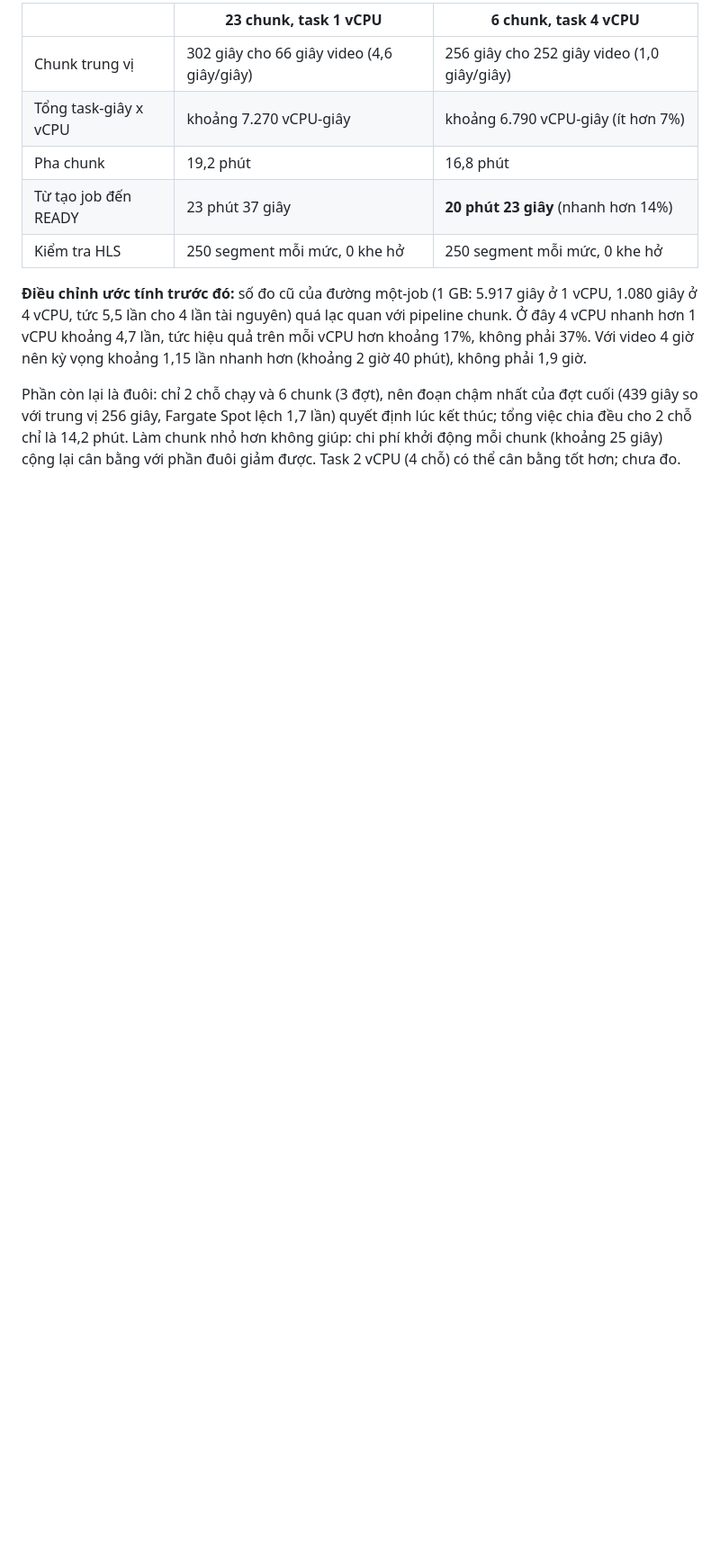
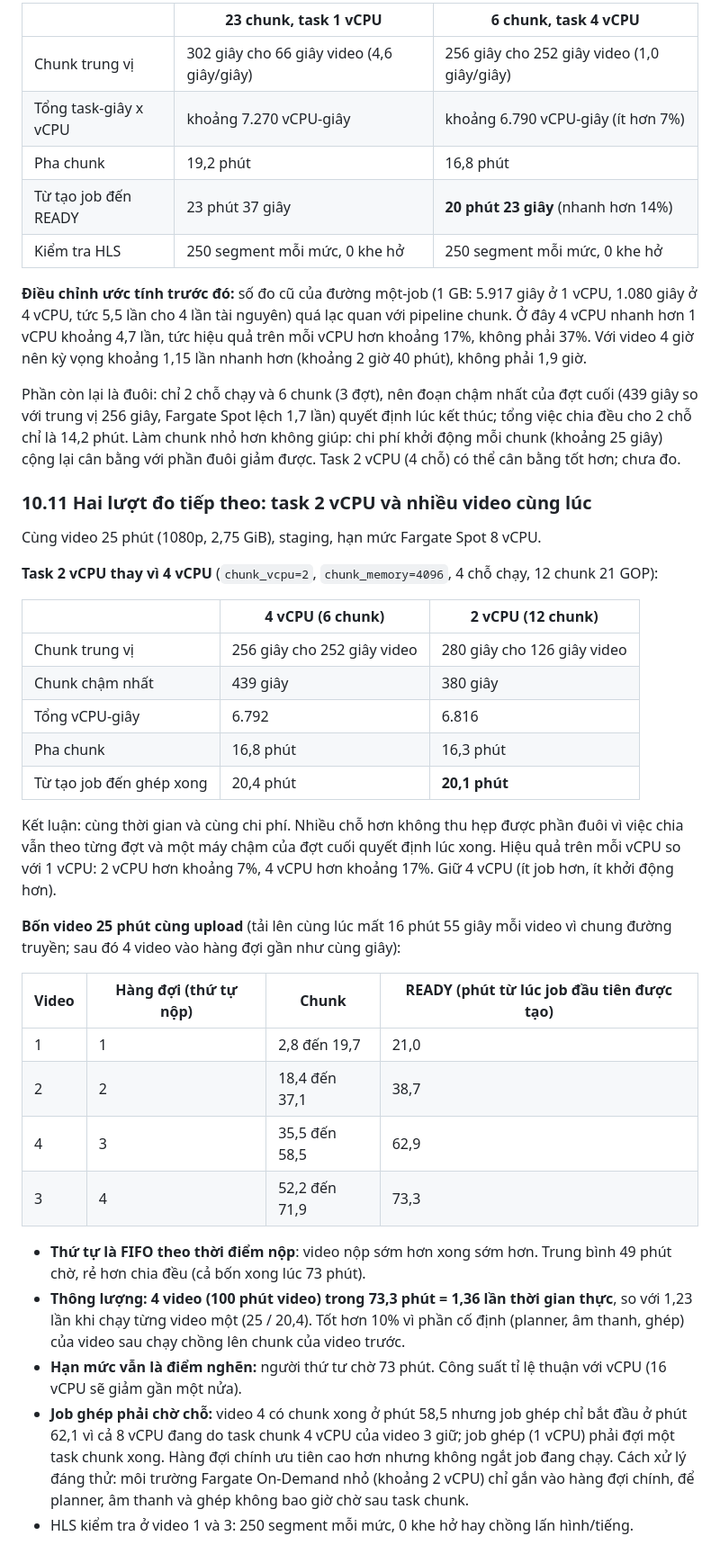
Before and after one commit to DinhQuocCuong28664/DACNTT_VideoStreaming, a Markdown page: docs/CHUNKED_TRANSCODING_DESIGN.md, the part around the change. Shown at 90% size. GitHub-like rendering; blank space fills up the shorter version.

Commit message:
docs: 2 vCPU chunk tasks and four videos at once

```diff
--- a/docs/CHUNKED_TRANSCODING_DESIGN.md
+++ b/docs/CHUNKED_TRANSCODING_DESIGN.md
@@ -414,3 +414,38 @@ Với video 4 giờ nên kỳ vọng khoảng 1,15 lần nhanh hơn (khoảng 2
 Phần còn lại là đuôi: chỉ 2 chỗ chạy và 6 chunk (3 đợt), nên đoạn chậm nhất của đợt cuối (439 giây so với trung vị 256 giây, Fargate Spot lệch 1,7 lần)
 quyết định lúc kết thúc; tổng việc chia đều cho 2 chỗ chỉ là 14,2 phút. Làm chunk nhỏ hơn không giúp: chi phí khởi động mỗi chunk (khoảng 25 giây)
 cộng lại cân bằng với phần đuôi giảm được. Task 2 vCPU (4 chỗ) có thể cân bằng tốt hơn; chưa đo.
+
+### 10.11 Hai lượt đo tiếp theo: task 2 vCPU và nhiều video cùng lúc
+
+Cùng video 25 phút (1080p, 2,75 GiB), staging, hạn mức Fargate Spot 8 vCPU.
+
+**Task 2 vCPU thay vì 4 vCPU** (`chunk_vcpu=2`, `chunk_memory=4096`, 4 chỗ chạy, 12 chunk 21 GOP):
+
+| | 4 vCPU (6 chunk) | 2 vCPU (12 chunk) |
+|---|---|---|
+| Chunk trung vị | 256 giây cho 252 giây video | 280 giây cho 126 giây video |
+| Chunk chậm nhất | 439 giây | 380 giây |
+| Tổng vCPU-giây | 6.792 | 6.816 |
+| Pha chunk | 16,8 phút | 16,3 phút |
+| Từ tạo job đến ghép xong | 20,4 phút | **20,1 phút** |
+
+Kết luận: cùng thời gian và cùng chi phí. Nhiều chỗ hơn không thu hẹp được phần đuôi vì việc chia vẫn theo từng đợt và một máy chậm của đợt cuối
+quyết định lúc xong. Hiệu quả trên mỗi vCPU so với 1 vCPU: 2 vCPU hơn khoảng 7%, 4 vCPU hơn khoảng 17%. Giữ 4 vCPU (ít job hơn, ít khởi động hơn).
+
+**Bốn video 25 phút cùng upload** (tải lên cùng lúc mất 16 phút 55 giây mỗi video vì chung đường truyền; sau đó 4 video vào hàng đợi gần như cùng giây):
+
+| Video | Hàng đợi (thứ tự nộp) | Chunk | READY (phút từ lúc job đầu tiên được tạo) |
+|---|---|---|---|
+| 1 | 1 | 2,8 đến 19,7 | 21,0 |
+| 2 | 2 | 18,4 đến 37,1 | 38,7 |
+| 4 | 3 | 35,5 đến 58,5 | 62,9 |
+| 3 | 4 | 52,2 đến 71,9 | 73,3 |
+
+- **Thứ tự là FIFO theo thời điểm nộp**: video nộp sớm hơn xong sớm hơn. Trung bình 49 phút chờ, rẻ hơn chia đều (cả bốn xong lúc 73 phút).
+- **Thông lượng: 4 video (100 phút video) trong 73,3 phút = 1,36 lần thời gian thực**, so với 1,23 lần khi chạy từng video một (25 / 20,4). Tốt hơn 10% vì
+  phần cố định (planner, âm thanh, ghép) của video sau chạy chồng lên chunk của video trước.
+- **Hạn mức vẫn là điểm nghẽn:** người thứ tư chờ 73 phút. Công suất tỉ lệ thuận với vCPU (16 vCPU sẽ giảm gần một nửa).
+- **Job ghép phải chờ chỗ:** video 4 có chunk xong ở phút 58,5 nhưng job ghép chỉ bắt đầu ở phút 62,1 vì cả 8 vCPU đang do task chunk 4 vCPU của video 3
+  giữ; job ghép (1 vCPU) phải đợi một task chunk xong. Hàng đợi chính ưu tiên cao hơn nhưng không ngắt job đang chạy. Cách xử lý đáng thử:
+  môi trường Fargate On-Demand nhỏ (khoảng 2 vCPU) chỉ gắn vào hàng đợi chính, để planner, âm thanh và ghép không bao giờ chờ sau task chunk.
+- HLS kiểm tra ở video 1 và 3: 250 segment mỗi mức, 0 khe hở hay chồng lấn hình/tiếng.
```
